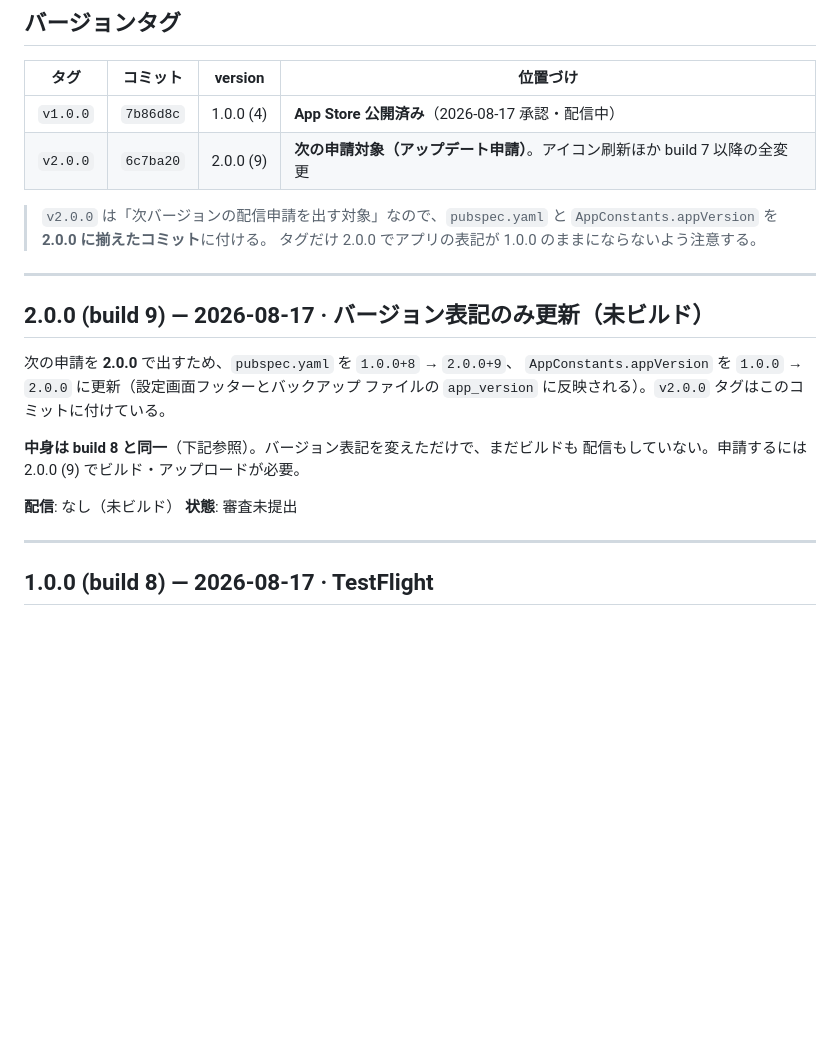
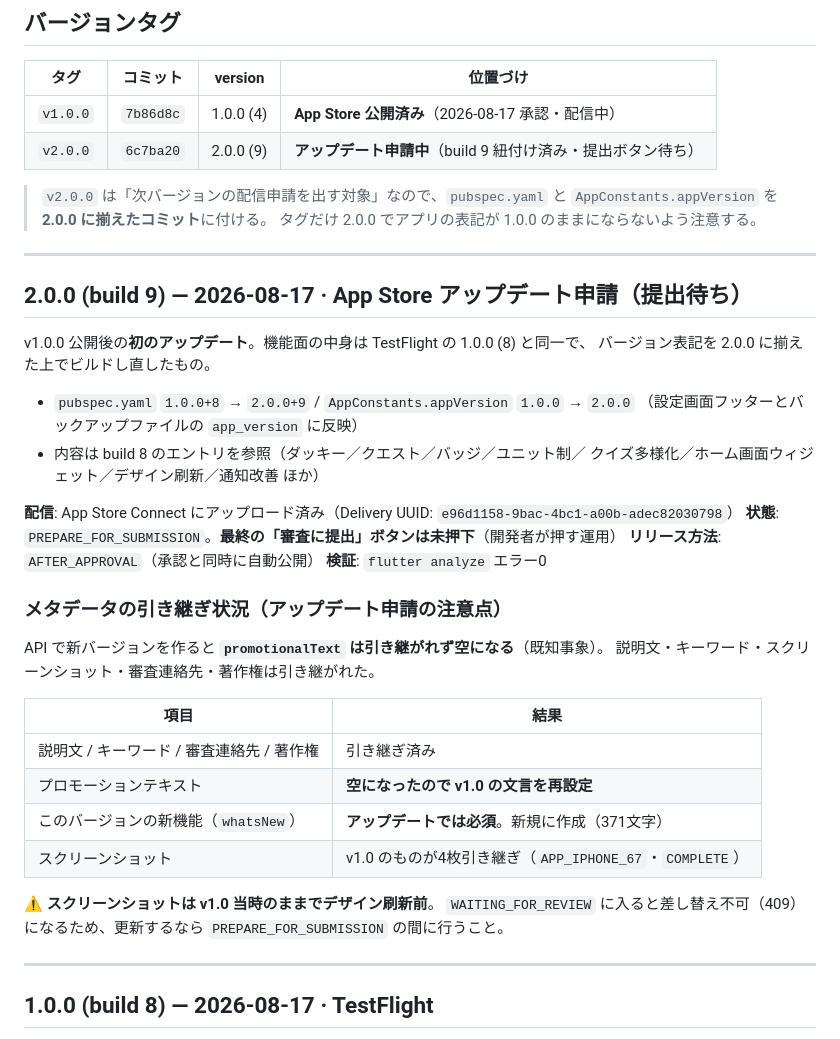
Before and after one commit to murakami-kaito-dev/SHIP_IT_ENGLISH, a Markdown page: .claude/docs/release-log.md, the part around the change. GitHub-like rendering; blank space fills up the shorter version.

Commit message:
2.0.0 (build 9) をアップデート申請の状態まで準備
v1.0.0 公開後の初のアップデート。ビルド・アップロード・バージョン作成・
メタデータ設定・ビルド紐付けまで完了し、最終の提出ボタン待ちの状態。

- 2.0.0 (9) をビルドし App Store Connect へアップロード（VALID）
- appStoreVersion 2.0.0 を作成（releaseType = AFTER_APPROVAL）
- whatsNew（このバージョンの新機能）を新規作成
- promotionalText が引き継がれず空になったため v1.0 の文言を再設定
- build 9 をバージョンに紐付け

リリースログに、アップデート申請時のメタデータ引き継ぎ挙動と、
スクリーンショットが v1.0 当時のまま（デザイン刷新前）である点を記録。

Co-Authored-By: Claude Opus 5 <noreply@anthropic.com>

```diff
--- a/.claude/docs/release-log.md
+++ b/.claude/docs/release-log.md
@@ -11,7 +11,7 @@
 | タグ | コミット | version | 位置づけ |
 |---|---|---|---|
 | `v1.0.0` | `7b86d8c` | 1.0.0 (4) | **App Store 公開済み**（2026-08-17 承認・配信中） |
-| `v2.0.0` | `6c7ba20` | 2.0.0 (9) | **次の申請対象（アップデート申請）**。アイコン刷新ほか build 7 以降の全変更 |
+| `v2.0.0` | `6c7ba20` | 2.0.0 (9) | **アップデート申請中**（build 9 紐付け済み・提出ボタン待ち） |
 
 > `v2.0.0` は「次バージョンの配信申請を出す対象」なので、`pubspec.yaml` と
 > `AppConstants.appVersion` を **2.0.0 に揃えたコミット**に付ける。
@@ -19,17 +19,36 @@
 
 ---
 
-## 2.0.0 (build 9) — 2026-08-17 · バージョン表記のみ更新（未ビルド）
+## 2.0.0 (build 9) — 2026-08-17 · App Store アップデート申請（提出待ち）
 
-次の申請を **2.0.0** で出すため、`pubspec.yaml` を `1.0.0+8` → `2.0.0+9`、
-`AppConstants.appVersion` を `1.0.0` → `2.0.0` に更新（設定画面フッターとバックアップ
-ファイルの `app_version` に反映される）。`v2.0.0` タグはこのコミットに付けている。
+v1.0.0 公開後の**初のアップデート**。機能面の中身は TestFlight の 1.0.0 (8) と同一で、
+バージョン表記を 2.0.0 に揃えた上でビルドし直したもの。
 
-**中身は build 8 と同一**（下記参照）。バージョン表記を変えただけで、まだビルドも
-配信もしていない。申請するには 2.0.0 (9) でビルド・アップロードが必要。
+- `pubspec.yaml` `1.0.0+8` → `2.0.0+9` / `AppConstants.appVersion` `1.0.0` → `2.0.0`
+  （設定画面フッターとバックアップファイルの `app_version` に反映）
+- 内容は build 8 のエントリを参照（ダッキー／クエスト／バッジ／ユニット制／
+  クイズ多様化／ホーム画面ウィジェット／デザイン刷新／通知改善 ほか）
 
-**配信**: なし（未ビルド）
-**状態**: 審査未提出
+**配信**: App Store Connect にアップロード済み（Delivery UUID: `e96d1158-9bac-4bc1-a00b-adec82030798`）
+**状態**: `PREPARE_FOR_SUBMISSION`。**最終の「審査に提出」ボタンは未押下**（開発者が押す運用）
+**リリース方法**: `AFTER_APPROVAL`（承認と同時に自動公開）
+**検証**: `flutter analyze` エラー0
+
+### メタデータの引き継ぎ状況（アップデート申請の注意点）
+
+API で新バージョンを作ると **`promotionalText` は引き継がれず空になる**（既知事象）。
+説明文・キーワード・スクリーンショット・審査連絡先・著作権は引き継がれた。
+
+| 項目 | 結果 |
+|---|---|
+| 説明文 / キーワード / 審査連絡先 / 著作権 | 引き継ぎ済み |
+| プロモーションテキスト | **空になったので v1.0 の文言を再設定** |
+| このバージョンの新機能（`whatsNew`） | **アップデートでは必須**。新規に作成（371文字） |
+| スクリーンショット | v1.0 のものが4枚引き継ぎ（`APP_IPHONE_67`・`COMPLETE`） |
+
+⚠️ **スクリーンショットは v1.0 当時のままでデザイン刷新前**。
+`WAITING_FOR_REVIEW` に入ると差し替え不可（409）になるため、更新するなら
+`PREPARE_FOR_SUBMISSION` の間に行うこと。
 
 ---
 
```
